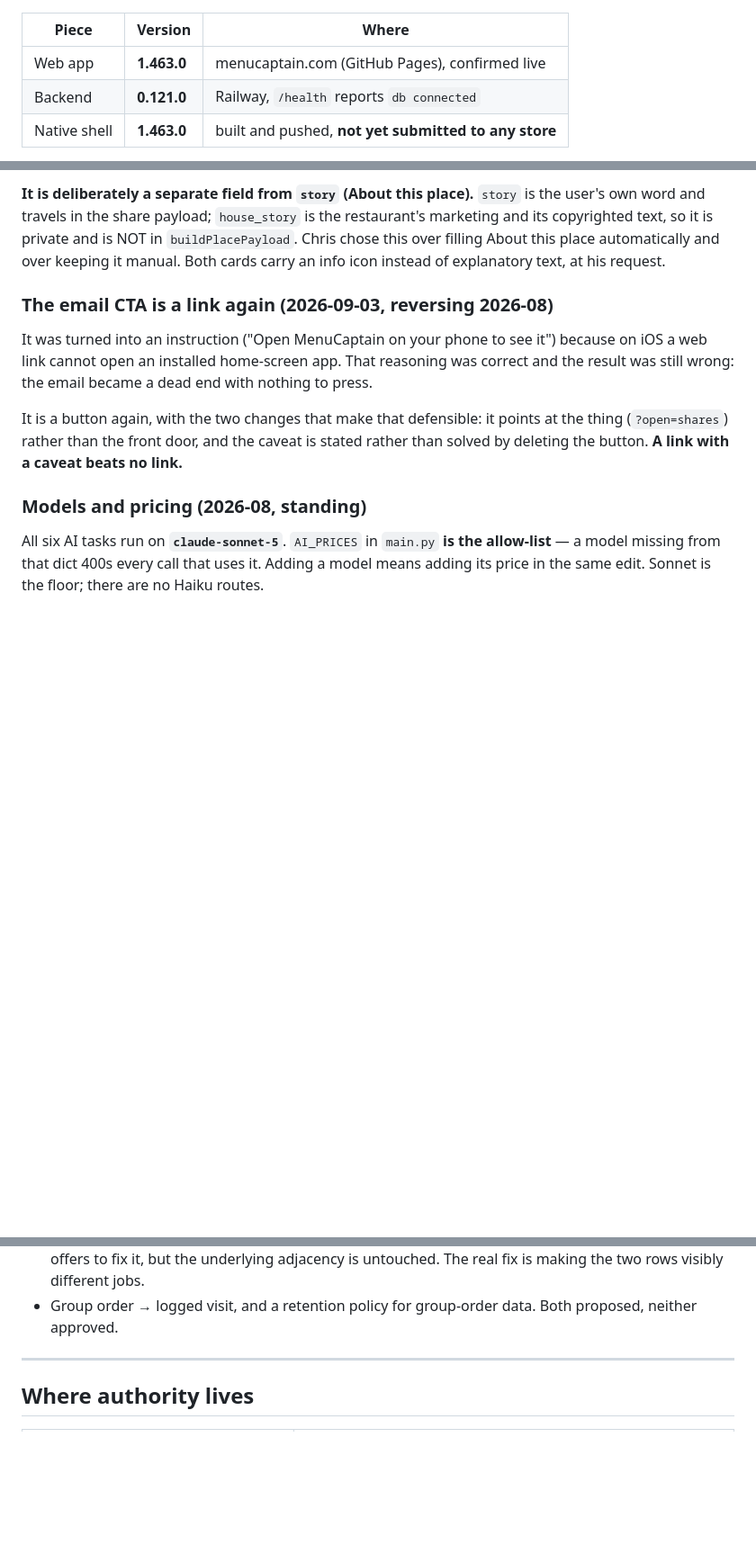
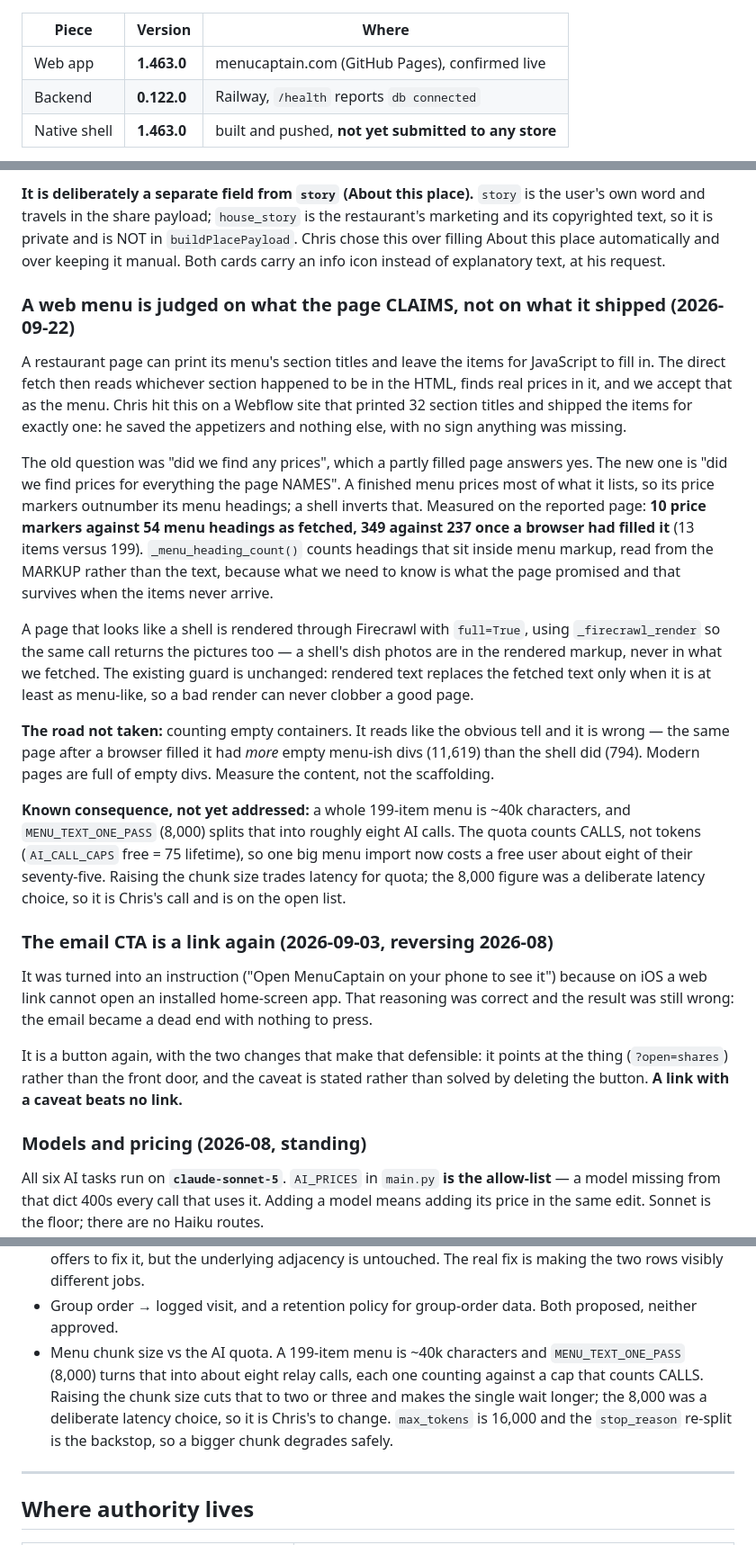
Before and after one commit to cgramlich/dining-log-app, a Markdown page: HANDOFF.md, 3 parts joined by grey strips. Shown at 90% size. Drawn GitHub-style; blank space fills up the shorter version.

Commit message:
HANDOFF: the menu-shell render fix, and the chunk-size question it raises
Records why a web menu can arrive as only its first section, the measurement
that now catches it, the empty-container idea that is backwards, and the open
question about MENU_TEXT_ONE_PASS against a quota that counts calls.

Co-Authored-By: Claude Opus 5 <noreply@anthropic.com>

```diff
--- a/HANDOFF.md
+++ b/HANDOFF.md
@@ -23,7 +23,7 @@ Live at **menucaptain.com**. Installable as a PWA; a Capacitor shell exists for
 | Piece | Version | Where |
 |---|---|---|
 | Web app | **1.463.0** | menucaptain.com (GitHub Pages), confirmed live |
-| Backend | **0.121.0** | Railway, `/health` reports `db connected` |
+| Backend | **0.122.0** | Railway, `/health` reports `db connected` |
 | Native shell | **1.463.0** | built and pushed, **not yet submitted to any store** |
 
 All three repos are clean and level with `origin/main`. Backend `/health` reports ai, places,
@@ -369,6 +369,38 @@ copyrighted text, so it is private and is NOT in `buildPlacePayload`. Chris chos
 filling About this place automatically and over keeping it manual. Both cards carry an info icon
 instead of explanatory text, at his request.
 
+### A web menu is judged on what the page CLAIMS, not on what it shipped (2026-09-22)
+
+A restaurant page can print its menu's section titles and leave the items for JavaScript to fill
+in. The direct fetch then reads whichever section happened to be in the HTML, finds real prices
+in it, and we accept that as the menu. Chris hit this on a Webflow site that printed 32 section
+titles and shipped the items for exactly one: he saved the appetizers and nothing else, with no
+sign anything was missing.
+
+The old question was "did we find any prices", which a partly filled page answers yes. The new
+one is "did we find prices for everything the page NAMES". A finished menu prices most of what it
+lists, so its price markers outnumber its menu headings; a shell inverts that. Measured on the
+reported page: **10 price markers against 54 menu headings as fetched, 349 against 237 once a
+browser had filled it** (13 items versus 199). `_menu_heading_count()` counts headings that sit
+inside menu markup, read from the MARKUP rather than the text, because what we need to know is
+what the page promised and that survives when the items never arrive.
+
+A page that looks like a shell is rendered through Firecrawl with `full=True`, using
+`_firecrawl_render` so the same call returns the pictures too — a shell's dish photos are in the
+rendered markup, never in what we fetched. The existing guard is unchanged: rendered text
+replaces the fetched text only when it is at least as menu-like, so a bad render can never
+clobber a good page.
+
+**The road not taken:** counting empty containers. It reads like the obvious tell and it is
+wrong — the same page after a browser filled it had *more* empty menu-ish divs (11,619) than the
+shell did (794). Modern pages are full of empty divs. Measure the content, not the scaffolding.
+
+**Known consequence, not yet addressed:** a whole 199-item menu is ~40k characters, and
+`MENU_TEXT_ONE_PASS` (8,000) splits that into roughly eight AI calls. The quota counts CALLS, not
+tokens (`AI_CALL_CAPS` free = 75 lifetime), so one big menu import now costs a free user about
+eight of their seventy-five. Raising the chunk size trades latency for quota; the 8,000 figure
+was a deliberate latency choice, so it is Chris's call and is on the open list.
+
 ### The email CTA is a link again (2026-09-03, reversing 2026-08)
 
 It was turned into an instruction ("Open MenuCaptain on your phone to see it")
@@ -482,6 +514,11 @@ the same treatment.
   making the two rows visibly different jobs.
 - Group order → logged visit, and a retention policy for group-order data. Both proposed, neither
   approved.
+- Menu chunk size vs the AI quota. A 199-item menu is ~40k characters and `MENU_TEXT_ONE_PASS`
+  (8,000) turns that into about eight relay calls, each one counting against a cap that counts
+  CALLS. Raising the chunk size cuts that to two or three and makes the single wait longer; the
+  8,000 was a deliberate latency choice, so it is Chris's to change. `max_tokens` is 16,000 and
+  the `stop_reason` re-split is the backstop, so a bigger chunk degrades safely.
 
 ---
 
```
Also changed, not shown: other parts of HANDOFF.md (+1 -1 lines).
